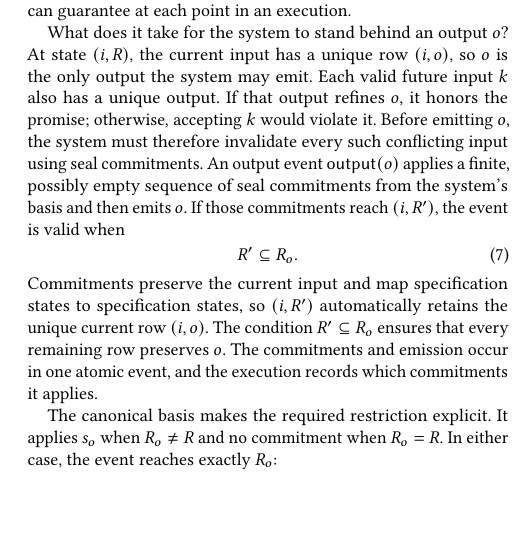
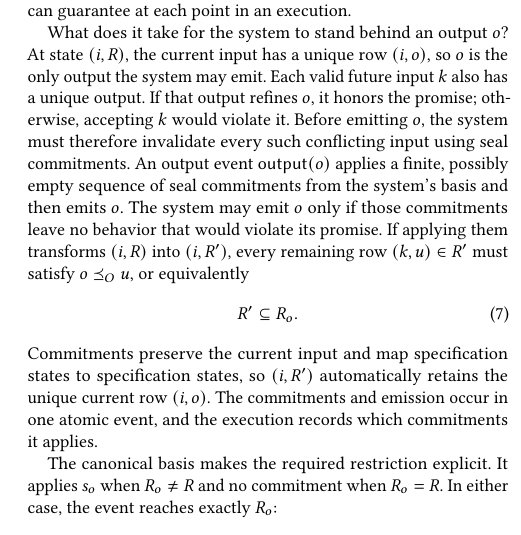
Before and after one commit to jhellerstein/coord-criterion, a LaTeX document (main.tex, which reads sections/functional-calm.tex): part of one column of page 5 of 25, cut so that both start at the same text, the shorter picture padded with empty space. Compiled offline with pdfLaTeX.

Commit message:
wip: clarify output event validity

```diff
--- a/sections/functional-calm.tex
+++ b/sections/functional-calm.tex
@@ -403,16 +403,17 @@ that output refines $o$, it honors the promise; otherwise, accepting $k$ would
 violate it.  Before emitting $o$, the system must therefore invalidate every
 such conflicting input using seal commitments.  An output event
 $\mathsf{output}(o)$ applies a finite, possibly empty sequence of seal
-commitments from the system's basis and then emits $o$.  If those commitments
-reach $(i,R')$, the event is valid when
+commitments from the system's basis and then emits $o$.  The system may emit
+$o$ only if those commitments leave no behavior that would violate its
+promise.  If applying them transforms $(i,R)$ into $(i,R')$, every remaining
+row $(k,u)\in R'$ must satisfy $o\OutputOrd u$, or equivalently
 \begin{equation}
   R'\subseteq R_o.
   \label{eq:supported-output-action}
 \end{equation}
 Commitments preserve the current input and map specification states to
 specification states, so $(i,R')$ automatically retains the unique current row
-$(i,o)$.  The condition $R'\subseteq R_o$ ensures that every remaining row
-preserves $o$.  The commitments and emission occur in one atomic event, and the
+$(i,o)$.  The commitments and emission occur in one atomic event, and the
 execution records which commitments it applies.
 
 The canonical basis makes the required restriction explicit.  It applies $s_o$
```
